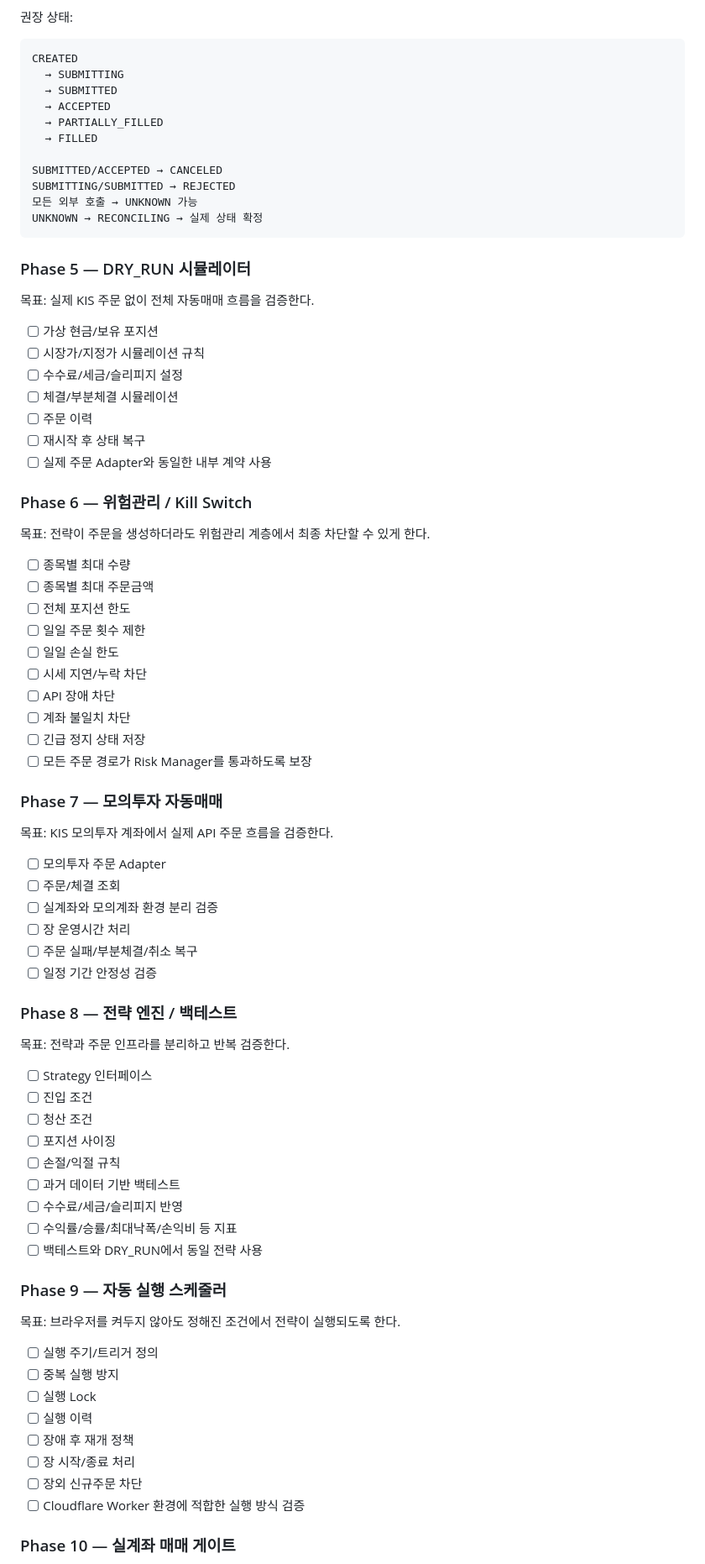
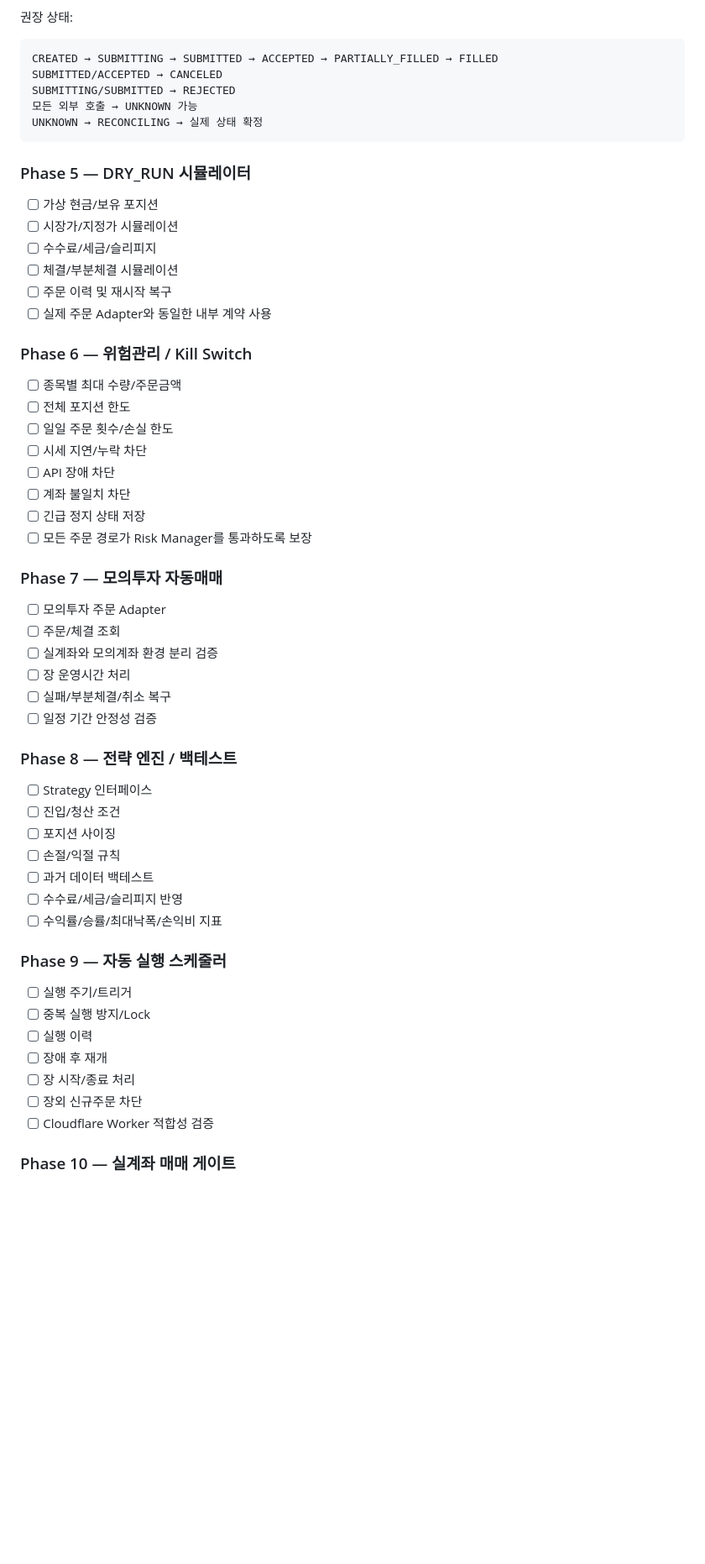
Before and after one commit to poormanZ/stock, a Markdown page: docs/roadmap.md, the part around one of its changes. Shown at 84% size. Rendered like a GitHub page; blank space fills up the shorter version.

````diff
--- a/docs/roadmap.md
+++ b/docs/roadmap.md
@@ -90,13 +94,7 @@
 권장 상태:
 
 ```text
-CREATED
-  → SUBMITTING
-  → SUBMITTED
-  → ACCEPTED
-  → PARTIALLY_FILLED
-  → FILLED
-
+CREATED → SUBMITTING → SUBMITTED → ACCEPTED → PARTIALLY_FILLED → FILLED
 SUBMITTED/ACCEPTED → CANCELED
 SUBMITTING/SUBMITTED → REJECTED
 모든 외부 호출 → UNKNOWN 가능
@@ -104,24 +102,17 @@ UNKNOWN → RECONCILING → 실제 상태 확정
 ```
 
 ### Phase 5 — DRY_RUN 시뮬레이터
-목표: 실제 KIS 주문 없이 전체 자동매매 흐름을 검증한다.
-
 - [ ] 가상 현금/보유 포지션
-- [ ] 시장가/지정가 시뮬레이션 규칙
-- [ ] 수수료/세금/슬리피지 설정
+- [ ] 시장가/지정가 시뮬레이션
+- [ ] 수수료/세금/슬리피지
 - [ ] 체결/부분체결 시뮬레이션
-- [ ] 주문 이력
-- [ ] 재시작 후 상태 복구
+- [ ] 주문 이력 및 재시작 복구
 - [ ] 실제 주문 Adapter와 동일한 내부 계약 사용
 
 ### Phase 6 — 위험관리 / Kill Switch
-목표: 전략이 주문을 생성하더라도 위험관리 계층에서 최종 차단할 수 있게 한다.
-
-- [ ] 종목별 최대 수량
-- [ ] 종목별 최대 주문금액
+- [ ] 종목별 최대 수량/주문금액
 - [ ] 전체 포지션 한도
-- [ ] 일일 주문 횟수 제한
-- [ ] 일일 손실 한도
+- [ ] 일일 주문 횟수/손실 한도
 - [ ] 시세 지연/누락 차단
 - [ ] API 장애 차단
 - [ ] 계좌 불일치 차단
@@ -129,38 +120,29 @@ UNKNOWN → RECONCILING → 실제 상태 확정
 - [ ] 모든 주문 경로가 Risk Manager를 통과하도록 보장
 
 ### Phase 7 — 모의투자 자동매매
-목표: KIS 모의투자 계좌에서 실제 API 주문 흐름을 검증한다.
-
 - [ ] 모의투자 주문 Adapter
 - [ ] 주문/체결 조회
 - [ ] 실계좌와 모의계좌 환경 분리 검증
 - [ ] 장 운영시간 처리
-- [ ] 주문 실패/부분체결/취소 복구
+- [ ] 실패/부분체결/취소 복구
 - [ ] 일정 기간 안정성 검증
 
 ### Phase 8 — 전략 엔진 / 백테스트
-목표: 전략과 주문 인프라를 분리하고 반복 검증한다.
-
 - [ ] Strategy 인터페이스
-- [ ] 진입 조건
-- [ ] 청산 조건
+- [ ] 진입/청산 조건
 - [ ] 포지션 사이징
 - [ ] 손절/익절 규칙
-- [ ] 과거 데이터 기반 백테스트
+- [ ] 과거 데이터 백테스트
 - [ ] 수수료/세금/슬리피지 반영
-- [ ] 수익률/승률/최대낙폭/손익비 등 지표
-- [ ] 백테스트와 DRY_RUN에서 동일 전략 사용
+- [ ] 수익률/승률/최대낙폭/손익비 지표
 
 ### Phase 9 — 자동 실행 스케줄러
-목표: 브라우저를 켜두지 않아도 정해진 조건에서 전략이 실행되도록 한다.
-
-- [ ] 실행 주기/트리거 정의
-- [ ] 중복 실행 방지
-- [ ] 실행 Lock
+- [ ] 실행 주기/트리거
+- [ ] 중복 실행 방지/Lock
 - [ ] 실행 이력
-- [ ] 장애 후 재개 정책
+- [ ] 장애 후 재개
 - [ ] 장 시작/종료 처리
 - [ ] 장외 신규주문 차단
-- [ ] Cloudflare Worker 환경에 적합한 실행 방식 검증
+- [ ] Cloudflare Worker 적합성 검증
 
 ### Phase 10 — 실계좌 매매 게이트
````
Also changed, not shown: other parts of docs/roadmap.md (+45 -50 lines).
